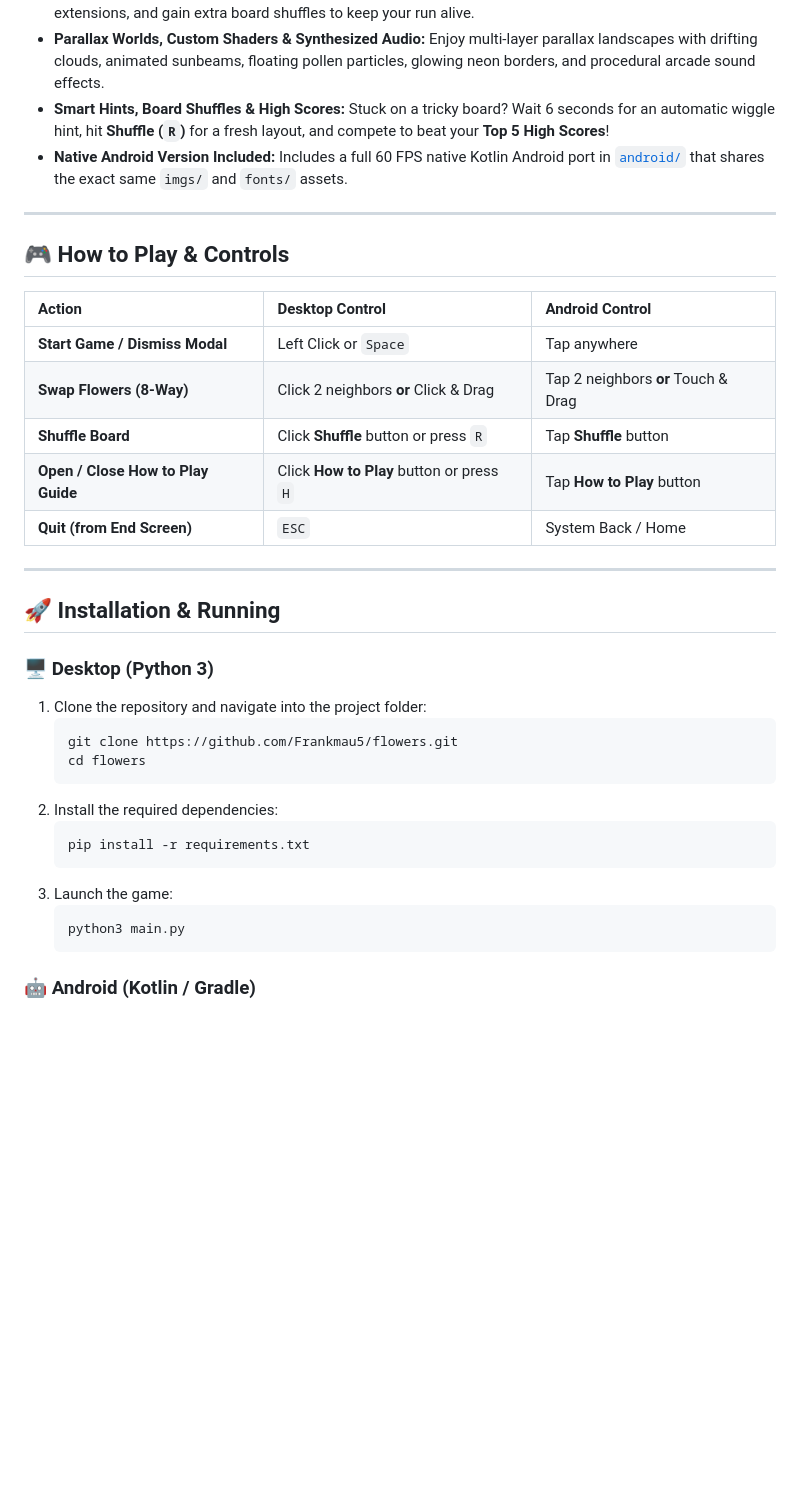
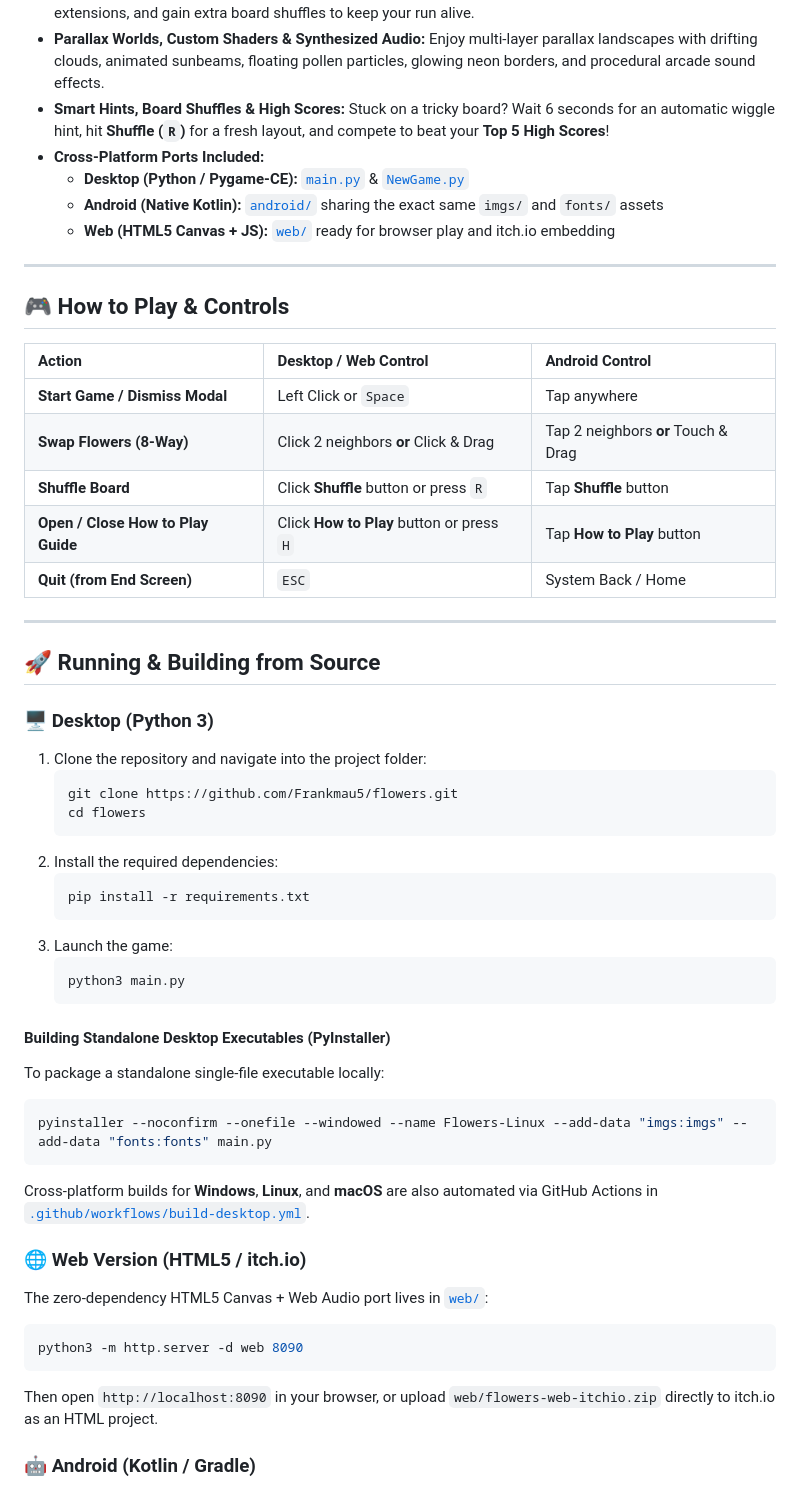
Before and after one commit to Frankmau5/flowers, a Markdown page: README.md, the part around one of its changes. GitHub-like rendering; blank space fills up the shorter version.

Commit message:
Update README for v1.0.0 release, desktop executables, and web version

````diff
--- a/README.md
+++ b/README.md
@@ -25,13 +37,16 @@
 * **Level Progression & Time Bonuses:** Fill your level progress bar to advance to higher levels, earn **+15s** time extensions, and gain extra board shuffles to keep your run alive.
 * **Parallax Worlds, Custom Shaders & Synthesized Audio:** Enjoy multi-layer parallax landscapes with drifting clouds, animated sunbeams, floating pollen particles, glowing neon borders, and procedural arcade sound effects.
 * **Smart Hints, Board Shuffles & High Scores:** Stuck on a tricky board? Wait 6 seconds for an automatic wiggle hint, hit **Shuffle (`R`)** for a fresh layout, and compete to beat your **Top 5 High Scores**!
-* **Native Android Version Included:** Includes a full 60 FPS native Kotlin Android port in [`android/`](android/) that shares the exact same `imgs/` and `fonts/` assets.
+* **Cross-Platform Ports Included:**
+  * **Desktop (Python / Pygame-CE):** [`main.py`](main.py) & [`NewGame.py`](NewGame.py)
+  * **Android (Native Kotlin):** [`android/`](android/) sharing the exact same `imgs/` and `fonts/` assets
+  * **Web (HTML5 Canvas + JS):** [`web/`](web/) ready for browser play and itch.io embedding
 
 ---
 
 ## 🎮 How to Play & Controls
 
-| Action | Desktop Control | Android Control |
+| Action | Desktop / Web Control | Android Control |
 | :--- | :--- | :--- |
 | **Start Game / Dismiss Modal** | Left Click or `Space` | Tap anywhere |
 | **Swap Flowers (8-Way)** | Click 2 neighbors **or** Click & Drag | Tap 2 neighbors **or** Touch & Drag |
@@ -41,7 +56,7 @@
 
 ---
 
-## 🚀 Installation & Running
+## 🚀 Running & Building from Source
 
 ### 🖥️ Desktop (Python 3)
 
@@ -58,6 +73,21 @@
    ```bash
    python3 main.py
    ```
+
+#### Building Standalone Desktop Executables (PyInstaller)
+To package a standalone single-file executable locally:
+```bash
+pyinstaller --noconfirm --onefile --windowed --name Flowers-Linux --add-data "imgs:imgs" --add-data "fonts:fonts" main.py
+```
+Cross-platform builds for **Windows**, **Linux**, and **macOS** are also automated via GitHub Actions in [`.github/workflows/build-desktop.yml`](.github/workflows/build-desktop.yml).
+
+### 🌐 Web Version (HTML5 / itch.io)
+
+The zero-dependency HTML5 Canvas + Web Audio port lives in [`web/`](web/):
+```bash
+python3 -m http.server -d web 8090
+```
+Then open `http://localhost:8090` in your browser, or upload `web/flowers-web-itchio.zip` directly to itch.io as an HTML project.
 
 ### 🤖 Android (Kotlin / Gradle)
 
````
Also changed, not shown: other parts of README.md (+14 -2 lines).
